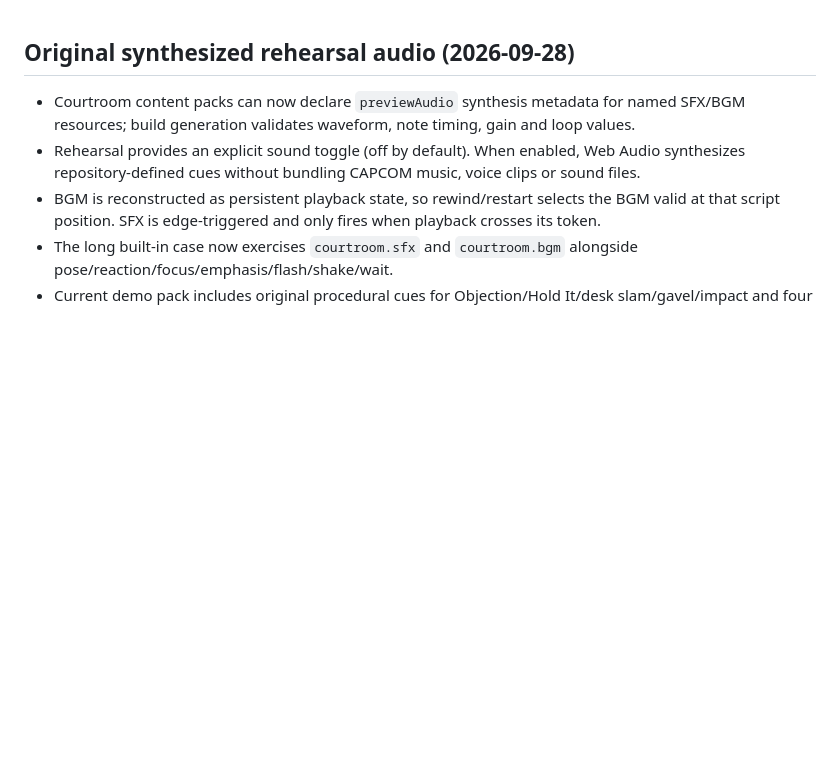
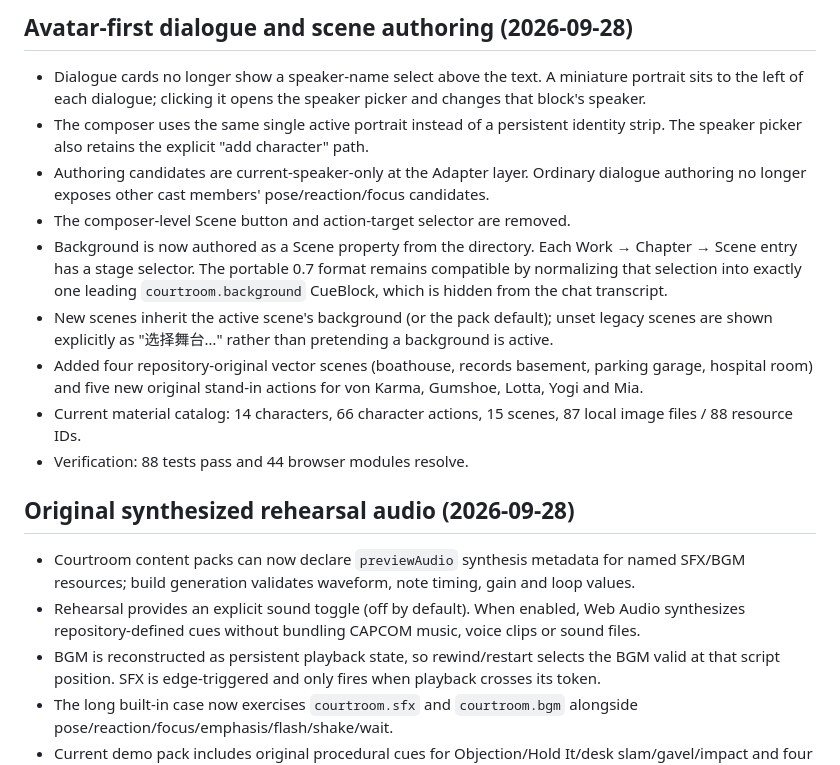
Before and after one commit to 6jingyong/yahari-script, a Markdown page: IMPLEMENTATION_STATUS.md, the part around the change. Rendered like a GitHub page; blank space fills up the shorter version.

Commit message:
Record avatar-first authoring changes

```diff
--- a/IMPLEMENTATION_STATUS.md
+++ b/IMPLEMENTATION_STATUS.md
@@ -1,3 +1,15 @@
+## Avatar-first dialogue and scene authoring (2026-09-28)
+
+- Dialogue cards no longer show a speaker-name select above the text. A miniature portrait sits to the left of each dialogue; clicking it opens the speaker picker and changes that block's speaker.
+- The composer uses the same single active portrait instead of a persistent identity strip. The speaker picker also retains the explicit "add character" path.
+- Authoring candidates are current-speaker-only at the Adapter layer. Ordinary dialogue authoring no longer exposes other cast members' pose/reaction/focus candidates.
+- The composer-level Scene button and action-target selector are removed.
+- Background is now authored as a Scene property from the directory. Each Work → Chapter → Scene entry has a stage selector. The portable 0.7 format remains compatible by normalizing that selection into exactly one leading `courtroom.background` CueBlock, which is hidden from the chat transcript.
+- New scenes inherit the active scene's background (or the pack default); unset legacy scenes are shown explicitly as "选择舞台…" rather than pretending a background is active.
+- Added four repository-original vector scenes (boathouse, records basement, parking garage, hospital room) and five new original stand-in actions for von Karma, Gumshoe, Lotta, Yogi and Mia.
+- Current material catalog: 14 characters, 66 character actions, 15 scenes, 87 local image files / 88 resource IDs.
+- Verification: 88 tests pass and 44 browser modules resolve.
+
 ## Original synthesized rehearsal audio (2026-09-28)
 
 - Courtroom content packs can now declare `previewAudio` synthesis metadata for named SFX/BGM resources; build generation validates waveform, note timing, gain and loop values.
```
